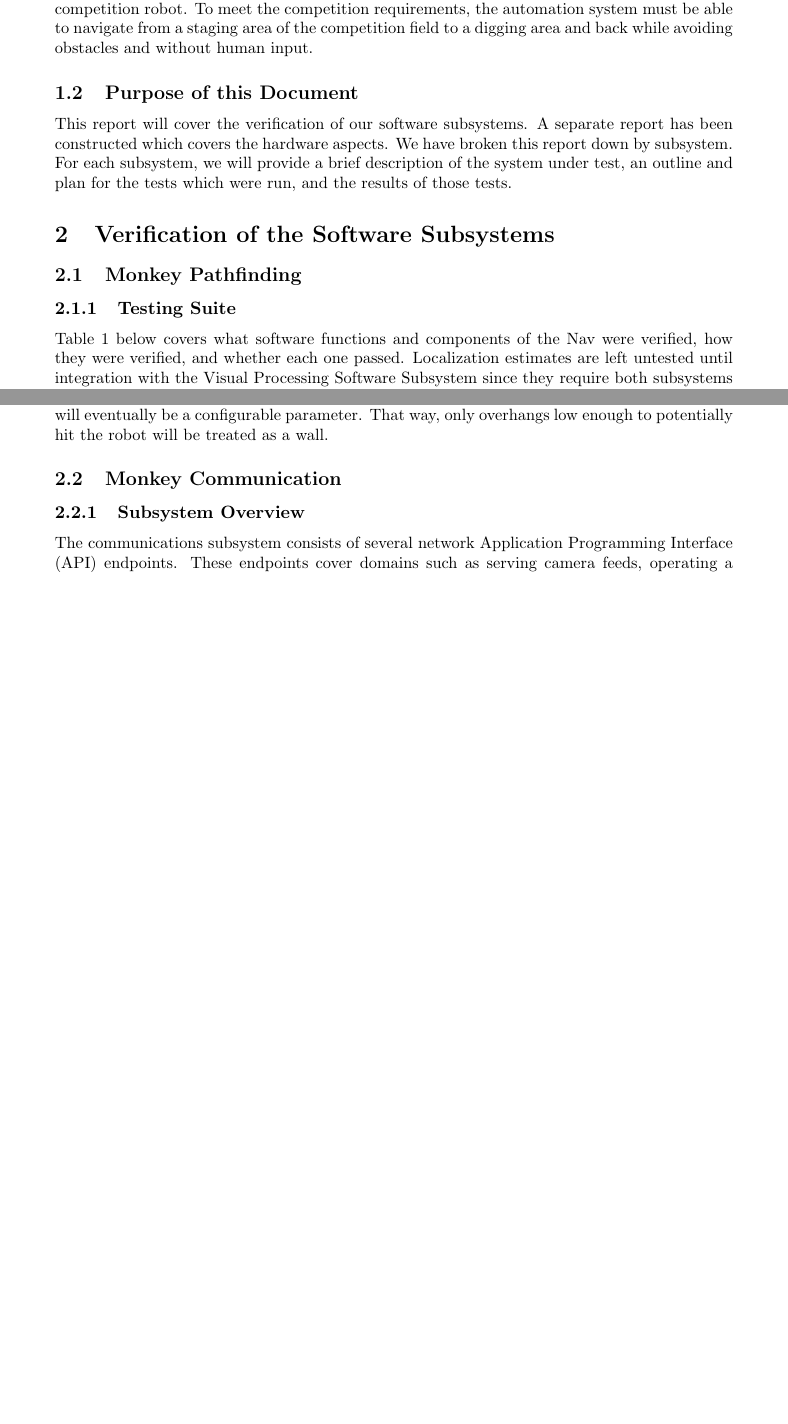
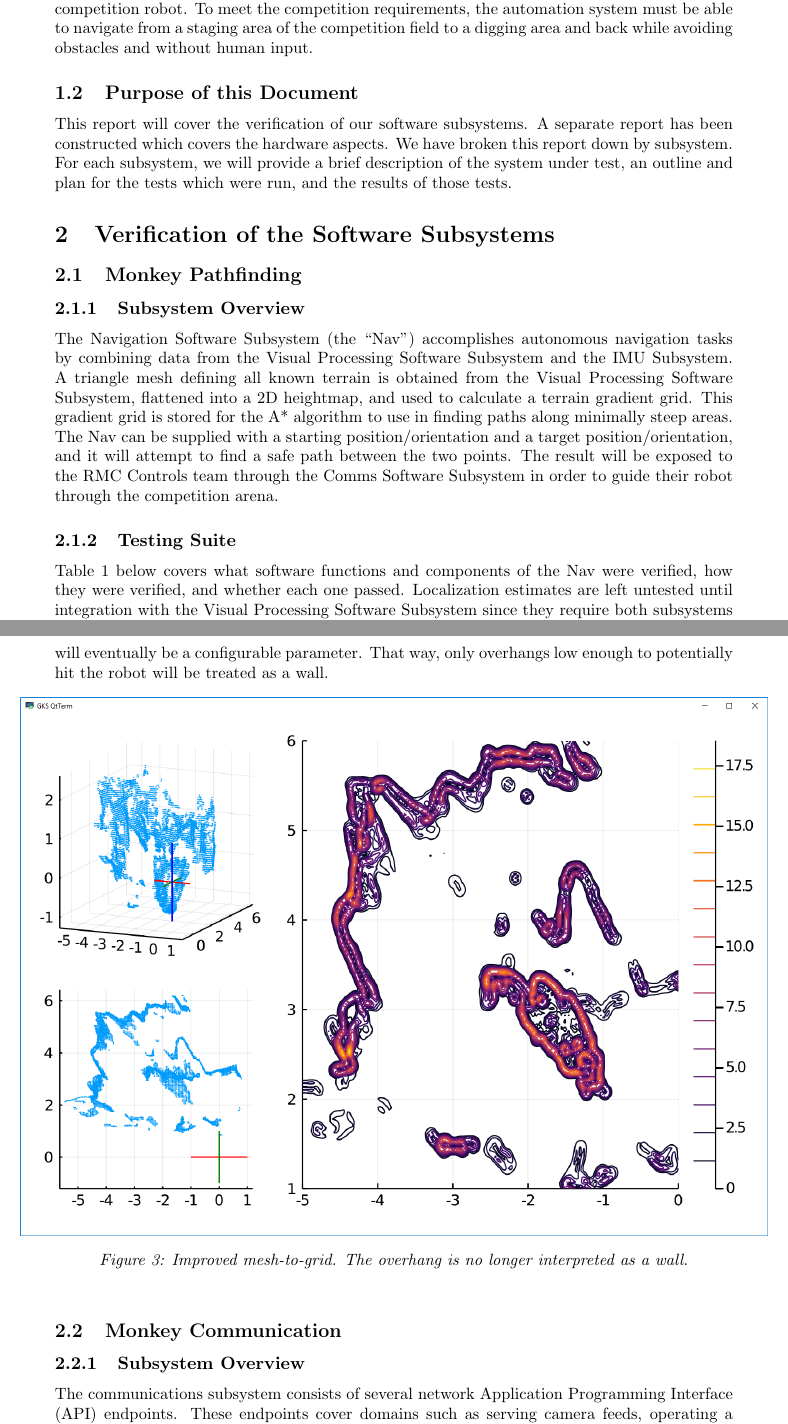
Before and after one commit to Noah-Kennedy/Monkey2020, a LaTeX document (documentation/software-report/main.tex, which reads documentation/software-report/pathfinding.tex): two parts of pages 4 and 5 of 9 before the commit and two parts of pages 4 and 7 of 9 after it, joined at a grey line, cut so that both start at the same text, the shorter picture padded with empty space. Compiled offline with pdfLaTeX.

Commit message:
Added subsystem description for the Nav.

```diff
--- a/documentation/software-report/pathfinding.tex
+++ b/documentation/software-report/pathfinding.tex
@@ -1,3 +1,12 @@
+\subsubsection{Subsystem Overview}\label{subsubsec:overview}
+The Navigation Software Subsystem (the ``Nav'') accomplishes autonomous navigation tasks by combining data from the
+Visual Processing Software Subsystem and the IMU Subsystem. A triangle mesh defining all known terrain is obtained from
+the Visual Processing Software Subsystem, flattened into a 2D heightmap, and used to calculate a terrain gradient grid.
+This gradient grid is stored for the A* algorithm to use in finding paths along minimally steep areas. The Nav can be
+supplied with a starting position/orientation and a target position/orientation, and it will attempt to find a safe path
+between the two points. The result will be exposed to the RMC Controls team through the Comms Software Subsystem in
+order to guide their robot through the competition arena.
+
 \subsubsection{Testing Suite}\label{subsubsec:testing-suite}
 Table~\ref{table:testing-suite} below covers what software functions and components of the Nav were verified, how they
 were verified, and whether each one passed.
@@ -55,8 +64,8 @@ The 1 meter was chosen arbitrarily to represent the height of the robot; this wi
 parameter.
 That way, only overhangs low enough to potentially hit the robot will be treated as a wall.
 
-\begin{figure}
+\begin{figure}[htbp]
     \centering
     \includegraphics[scale=0.45]{mesh-to-grid}
-    \caption{Improved mesh-to-grid.}
+    \caption{Improved mesh-to-grid. The overhang is no longer interpreted as a wall.}
 \end{figure}
```
Also changed, not shown: documentation/software-report/communication.tex (+1 -1 lines), documentation/software-report/pathfinding.tex (6 more changed lines).
